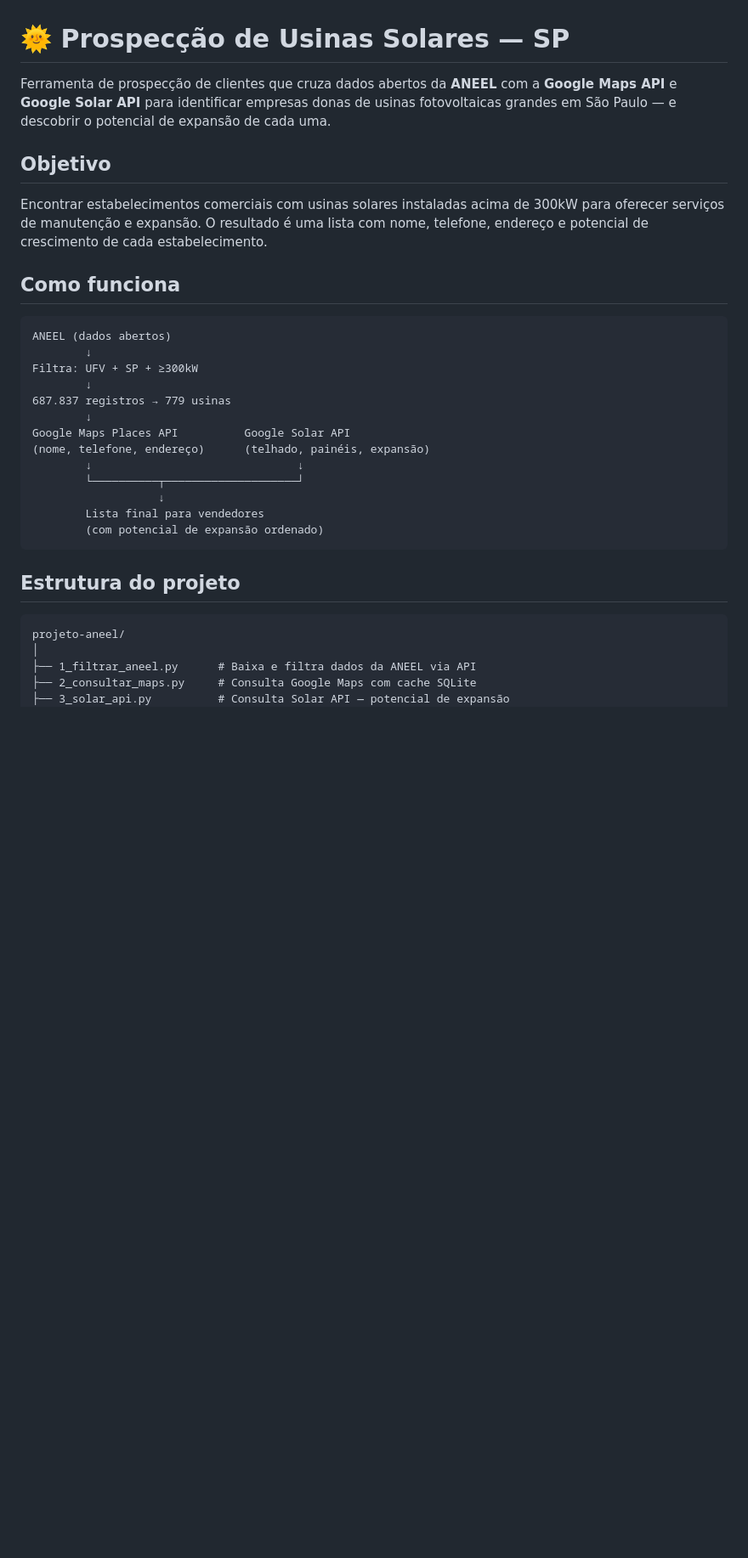
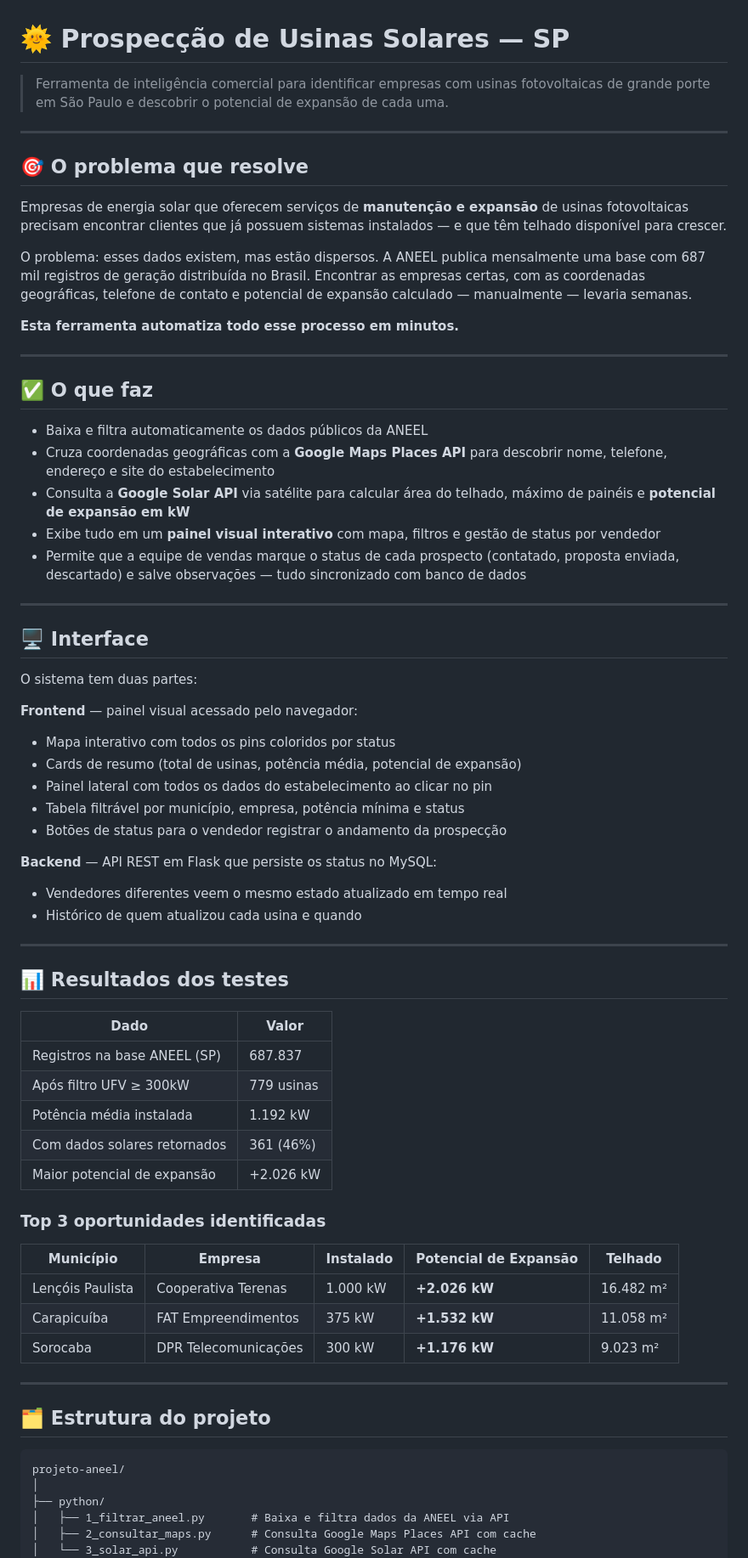
Before and after one commit to viniciussilva-dev/prospeccao-usinas-solares-sp, a Markdown page: readme.md, the part around one of its changes. Shown at 85% size. Drawn GitHub-style; blank space fills up the shorter version.

````diff
--- a/readme.md
+++ b/readme.md
@@ -1,35 +1,73 @@
 # 🌞 Prospecção de Usinas Solares — SP
 
-Ferramenta de prospecção de clientes que cruza dados abertos da **ANEEL** com a **Google Maps API** e **Google Solar API** para identificar empresas donas de usinas fotovoltaicas grandes em São Paulo — e descobrir o potencial de expansão de cada uma.
+> Ferramenta de inteligência comercial para identificar empresas com usinas fotovoltaicas de grande porte em São Paulo e descobrir o potencial de expansão de cada uma.
 
-## Objetivo
+---
 
-Encontrar estabelecimentos comerciais com usinas solares instaladas acima de 300kW para oferecer serviços de manutenção e expansão. O resultado é uma lista com nome, telefone, endereço e potencial de crescimento de cada estabelecimento.
+## 🎯 O problema que resolve
 
-## Como funciona
+Empresas de energia solar que oferecem serviços de **manutenção e expansão** de usinas fotovoltaicas precisam encontrar clientes que já possuem sistemas instalados — e que têm telhado disponível para crescer.
 
-```
-ANEEL (dados abertos)
-        ↓
-Filtra: UFV + SP + ≥300kW
-        ↓
-687.837 registros → 779 usinas
-        ↓
-Google Maps Places API          Google Solar API
-(nome, telefone, endereço)      (telhado, painéis, expansão)
-        ↓                               ↓
-        └──────────┬────────────────────┘
-                   ↓
-        Lista final para vendedores
-        (com potencial de expansão ordenado)
-```
+O problema: esses dados existem, mas estão dispersos. A ANEEL publica mensalmente uma base com 687 mil registros de geração distribuída no Brasil. Encontrar as empresas certas, com as coordenadas geográficas, telefone de contato e potencial de expansão calculado — manualmente — levaria semanas.
 
-## Estrutura do projeto
+**Esta ferramenta automatiza todo esse processo em minutos.**
+
+---
+
+## ✅ O que faz
+
+- Baixa e filtra automaticamente os dados públicos da ANEEL
+- Cruza coordenadas geográficas com a **Google Maps Places API** para descobrir nome, telefone, endereço e site do estabelecimento
+- Consulta a **Google Solar API** via satélite para calcular área do telhado, máximo de painéis e **potencial de expansão em kW**
+- Exibe tudo em um **painel visual interativo** com mapa, filtros e gestão de status por vendedor
+- Permite que a equipe de vendas marque o status de cada prospecto (contatado, proposta enviada, descartado) e salve observações — tudo sincronizado com banco de dados
+
+---
+
+## 🖥️ Interface
+
+O sistema tem duas partes:
+
+**Frontend** — painel visual acessado pelo navegador:
+- Mapa interativo com todos os pins coloridos por status
+- Cards de resumo (total de usinas, potência média, potencial de expansão)
+- Painel lateral com todos os dados do estabelecimento ao clicar no pin
+- Tabela filtrável por município, empresa, potência mínima e status
+- Botões de status para o vendedor registrar o andamento da prospecção
+
+**Backend** — API REST em Flask que persiste os status no MySQL:
+- Vendedores diferentes veem o mesmo estado atualizado em tempo real
+- Histórico de quem atualizou cada usina e quando
+
+---
+
+## 📊 Resultados dos testes
+
+| Dado | Valor |
+|---|---|
+| Registros na base ANEEL (SP) | 687.837 |
+| Após filtro UFV ≥ 300kW | 779 usinas |
+| Potência média instalada | 1.192 kW |
+| Com dados solares retornados | 361 (46%) |
+| Maior potencial de expansão | +2.026 kW |
+
+### Top 3 oportunidades identificadas
+
+| Município | Empresa | Instalado | Potencial de Expansão | Telhado |
+|---|---|---|---|---|
+| Lençóis Paulista | Cooperativa Terenas | 1.000 kW | **+2.026 kW** | 16.482 m² |
+| Carapicuíba | FAT Empreendimentos | 375 kW | **+1.532 kW** | 11.058 m² |
+| Sorocaba | DPR Telecomunicações | 300 kW | **+1.176 kW** | 9.023 m² |
+
+---
+
+## 🗂️ Estrutura do projeto
 
 ```
 projeto-aneel/
 │
-├── 1_filtrar_aneel.py      # Baixa e filtra dados da ANEEL via API
-├── 2_consultar_maps.py     # Consulta Google Maps com cache SQLite
-├── 3_solar_api.py          # Consulta Solar API — potencial de expansão
+├── python/
+│   ├── 1_filtrar_aneel.py       # Baixa e filtra dados da ANEEL via API
+│   ├── 2_consultar_maps.py      # Consulta Google Maps Places API com cache
+│   └── 3_solar_api.py           # Consulta Google Solar API com cache
 │
````
Also changed, not shown: other parts of readme.md (+150 -86 lines).
